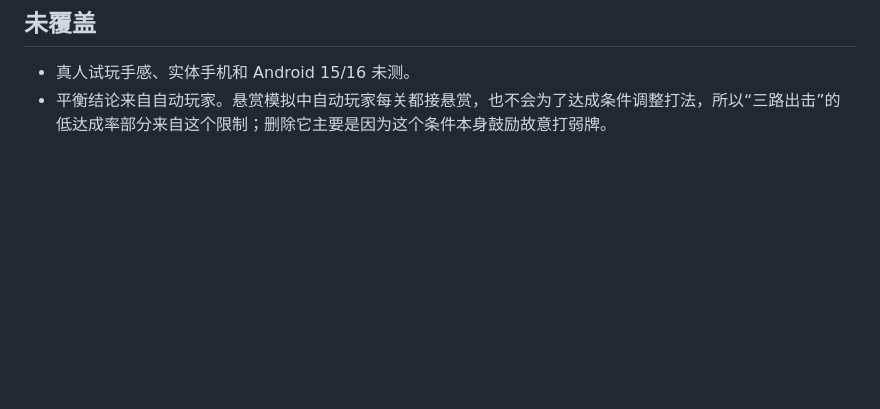
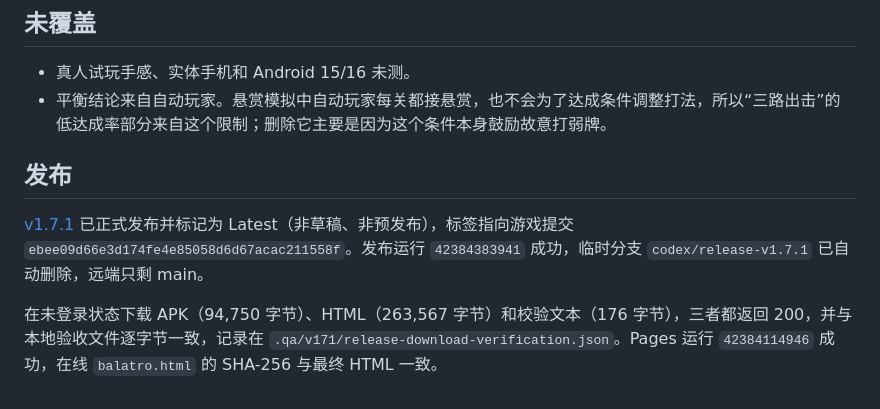
Before and after one commit to Hell-space/pixel-balatro, a Markdown page: docs/verification-1.7.1.md, the part around the change. Drawn GitHub-style; blank space fills up the shorter version.

Commit message:
docs: record 1.7.1 release downloads and deployment
Co-Authored-By: Claude Opus 5.5 <noreply@anthropic.com>

```diff
--- a/docs/verification-1.7.1.md
+++ b/docs/verification-1.7.1.md
@@ -33,3 +33,9 @@ APK 1.7.1 / 10701，94,750 字节，SHA-256 `aa8fbaa78185e54287561dc8b8e3774bbe9
 
 - 真人试玩手感、实体手机和 Android 15/16 未测。
 - 平衡结论来自自动玩家。悬赏模拟中自动玩家每关都接悬赏，也不会为了达成条件调整打法，所以“三路出击”的低达成率部分来自这个限制；删除它主要是因为这个条件本身鼓励故意打弱牌。
+
+## 发布
+
+[v1.7.1](https://github.com/Hell-space/pixel-balatro/releases/tag/v1.7.1) 已正式发布并标记为 Latest（非草稿、非预发布），标签指向游戏提交 `ebee09d66e3d174fe4e85058d6d67acac211558f`。发布运行 `42384383941` 成功，临时分支 `codex/release-v1.7.1` 已自动删除，远端只剩 main。
+
+在未登录状态下载 APK（94,750 字节）、HTML（263,567 字节）和校验文本（176 字节），三者都返回 200，并与本地验收文件逐字节一致，记录在 `.qa/v171/release-download-verification.json`。Pages 运行 `42384114946` 成功，在线 `balatro.html` 的 SHA-256 与最终 HTML 一致。
```
